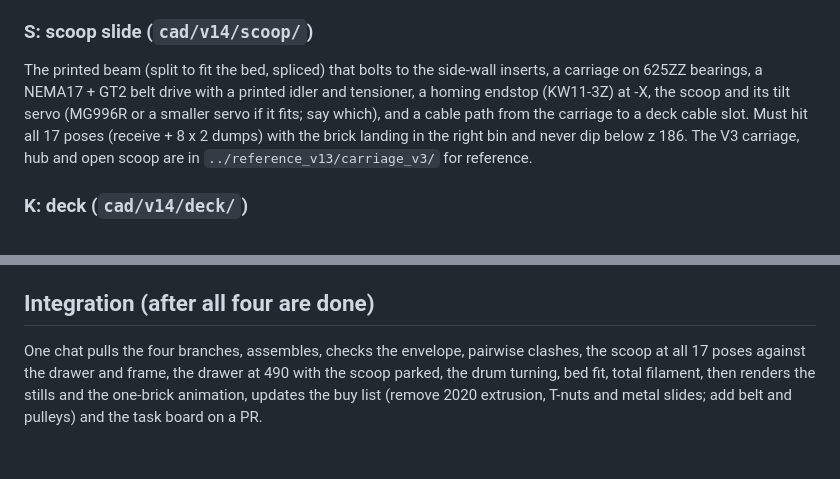
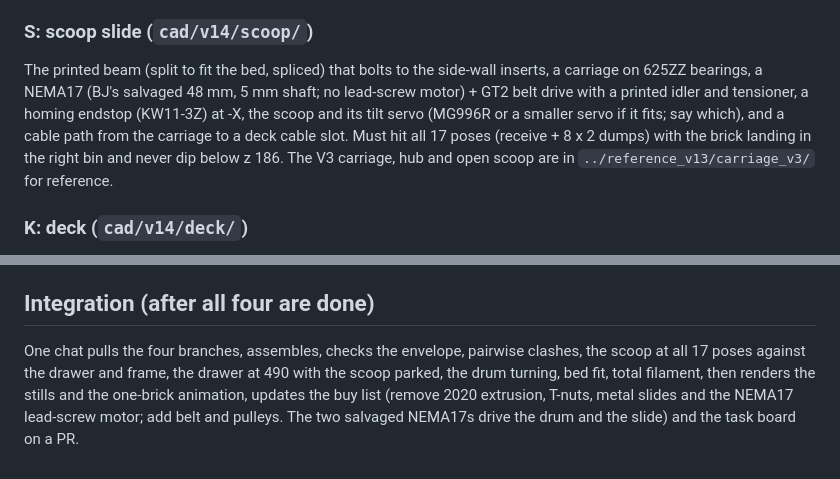
Before and after one commit to jerrekt/Bricked-Sorting, a Markdown page: cad/v14/INTERFACE.md, 2 parts joined by grey strips. Drawn GitHub-style.

Commit message:
V14 interface: slide uses the salvaged NEMA17, no lead-screw motor
Co-Authored-By: Claude Opus 5.5 <noreply@anthropic.com>
Claude-Session: https://claude.ai/code/session_0146zy9cxrsqeqrajxLhAutd

```diff
--- a/cad/v14/INTERFACE.md
+++ b/cad/v14/INTERFACE.md
@@ -50,7 +50,7 @@ Ribbed panels that are the structure: floor, four walls per brick, deck panel, r
 One drawer for all 16 bins, its front face and handle, 2-stage telescoping printed runners (PETG suggested) that bolt into the floor grid, a closed detent, a drawer-closed switch mount (KW11-3Z), and per-bin presence switch mounts if they fit (Indicate stage: one KW11-3Z per bin, read through an MCP23017; route the wires with a loop that survives 490 of travel, or say why not). Bins: open top, 108 x 150 footprint, easy to lift out one-handed and to pour from. V10 bins and the V12 drawer latch are in `../reference_v13/bins_v10/` and `frame_v13/`.
 
 ### S: scoop slide (`cad/v14/scoop/`)
-The printed beam (split to fit the bed, spliced) that bolts to the side-wall inserts, a carriage on 625ZZ bearings, a NEMA17 + GT2 belt drive with a printed idler and tensioner, a homing endstop (KW11-3Z) at -X, the scoop and its tilt servo (MG996R or a smaller servo if it fits; say which), and a cable path from the carriage to a deck cable slot. Must hit all 17 poses (receive + 8 x 2 dumps) with the brick landing in the right bin and never dip below z 186. The V3 carriage, hub and open scoop are in `../reference_v13/carriage_v3/` for reference.
+The printed beam (split to fit the bed, spliced) that bolts to the side-wall inserts, a carriage on 625ZZ bearings, a NEMA17 (BJ's salvaged 48 mm, 5 mm shaft; no lead-screw motor) + GT2 belt drive with a printed idler and tensioner, a homing endstop (KW11-3Z) at -X, the scoop and its tilt servo (MG996R or a smaller servo if it fits; say which), and a cable path from the carriage to a deck cable slot. Must hit all 17 poses (receive + 8 x 2 dumps) with the brick landing in the right bin and never dip below z 186. The V3 carriage, hub and open scoop are in `../reference_v13/carriage_v3/` for reference.
 
 ### K: deck (`cad/v14/deck/`)
 Everything on the deck: the V13 drum (reuse `47b` and `49b` as-is from `../reference_v13/drum_v13/`, plus rollers 50, drive core 54, TPU tire 55, motor bracket 56 from `drum_v7/`), new low cradles that bolt to the deck grid, a small hopper inside the left stud with a chute into the drum's rear end, V1 and V2 vibration trays running +X from the drum outlet to the scanner, the scanner (rework of V13's 57-62, 73, 74 in `deck_v13/`) with its trapdoors over (330, 0) and a funnel through the deck hole, and the electronics tray (PSU 60 x 165, XIAO ESP32-S3 Sense, XIAO ESP32-C3, MCP23017, 3x TMC2209, DRV8833, buck) toward the back where the access panel can reach it. Drum axis runs front-back with the outlet toward +Y unless you have a better reason.
@@ -67,4 +67,4 @@ In `cad/v14/<module>/`:
 Commit only your folder, on your own branch `cad-v14-<module>` made from `cad-v14`. Do not touch `web/`, do not open a PR, do not merge. The repo is public: no addresses, passwords or tokens.
 
 ## Integration (after all four are done)
-One chat pulls the four branches, assembles, checks the envelope, pairwise clashes, the scoop at all 17 poses against the drawer and frame, the drawer at 490 with the scoop parked, the drum turning, bed fit, total filament, then renders the stills and the one-brick animation, updates the buy list (remove 2020 extrusion, T-nuts and metal slides; add belt and pulleys) and the task board on a PR.
+One chat pulls the four branches, assembles, checks the envelope, pairwise clashes, the scoop at all 17 poses against the drawer and frame, the drawer at 490 with the scoop parked, the drum turning, bed fit, total filament, then renders the stills and the one-brick animation, updates the buy list (remove 2020 extrusion, T-nuts, metal slides and the NEMA17 lead-screw motor; add belt and pulleys. The two salvaged NEMA17s drive the drum and the slide) and the task board on a PR.
```
